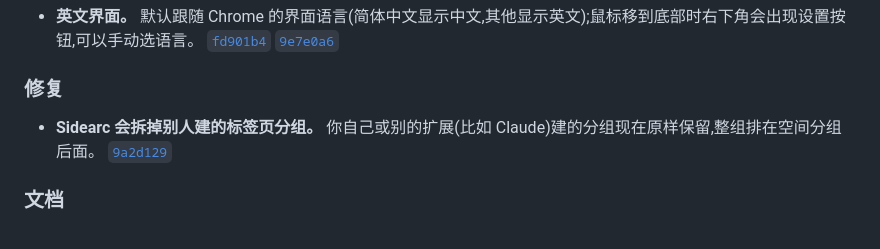
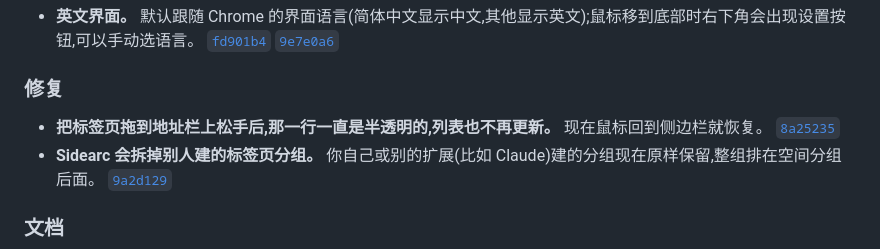
Before and after one commit to winzipsdo/sidearc, a Markdown page: CHANGELOG.md, the part around the change. Rendered like a GitHub page.

Commit message:
CHANGELOG: note stuck drag fix
Co-Authored-By: Claude Opus 5.5 <noreply@anthropic.com>

```diff
--- a/CHANGELOG.md
+++ b/CHANGELOG.md
@@ -12,6 +12,7 @@
 
 ### 修复
 
+- **把标签页拖到地址栏上松手后,那一行一直是半透明的,列表也不再更新。** 现在鼠标回到侧边栏就恢复。 [`8a25235`](https://github.com/winzipsdo/sidearc/commit/8a25235)
 - **Sidearc 会拆掉别人建的标签页分组。** 你自己或别的扩展(比如 Claude)建的分组现在原样保留,整组排在空间分组后面。 [`9a2d129`](https://github.com/winzipsdo/sidearc/commit/9a2d129)
 
 ### 文档
```
